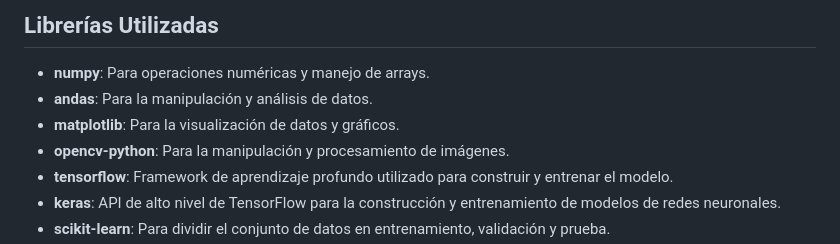
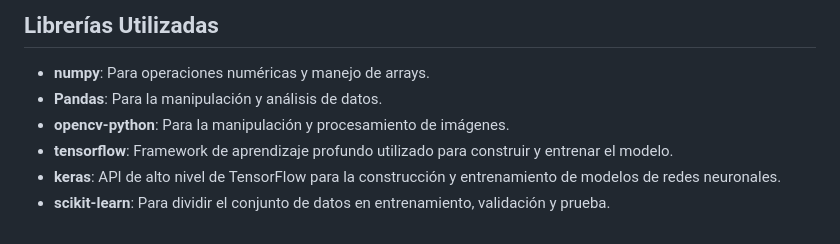
Before and after one commit to juancaalcaraz/G15PracticaProfesionalizante-II-ISPC, a Markdown page: README.md, the part around the change. Rendered like a GitHub page.

```diff
--- a/README.md
+++ b/README.md
@@ -40,8 +40,7 @@ La aplicación permite a los usuarios cargar imágenes de hojas de plantas, las
 ## Librerías Utilizadas
 
 - **numpy**: Para operaciones numéricas y manejo de arrays.
-- **andas**: Para la manipulación y análisis de datos.
-- **matplotlib**: Para la visualización de datos y gráficos.
+- **Pandas**: Para la manipulación y análisis de datos.
 - **opencv-python**: Para la manipulación y procesamiento de imágenes.
 - **tensorflow**: Framework de aprendizaje profundo utilizado para construir y entrenar el modelo.
 - **keras**: API de alto nivel de TensorFlow para la construcción y entrenamiento de modelos de redes neuronales.
```
